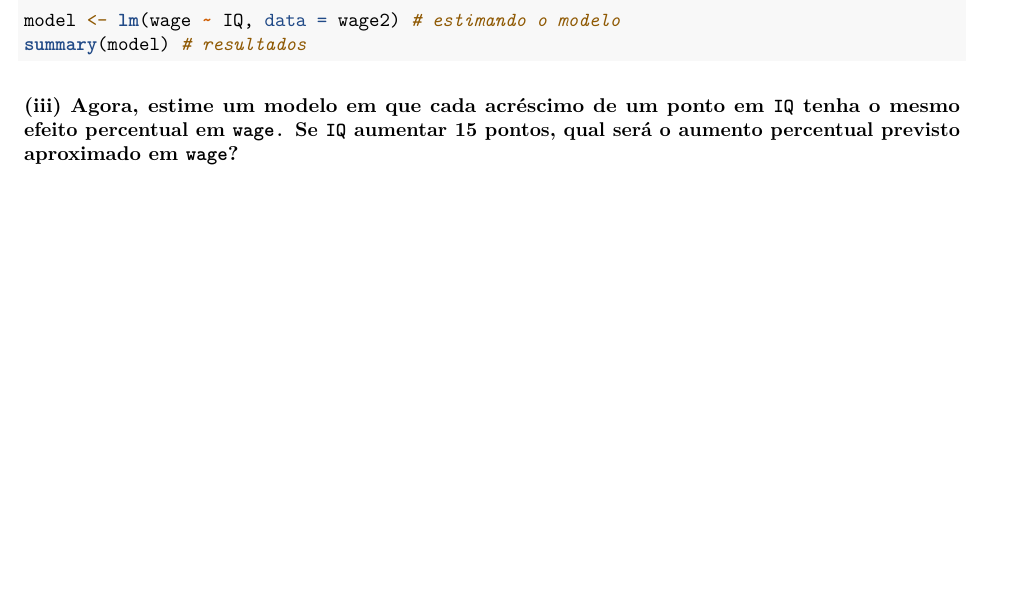
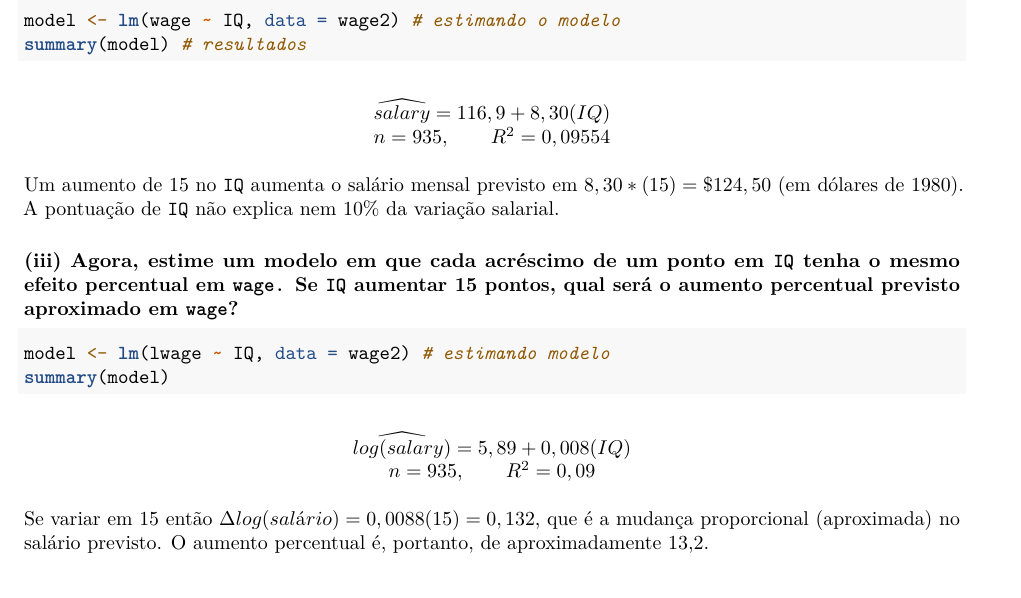
Before and after one commit to mandicneves/wooldridge_solutions, an R Markdown document (chapter_02/chapter_02_computer.Rmd): part of page 3 of 3, cut so that both start at the same text. Rendered offline with R 4.5, knitr and Pandoc, then LaTeX, with nearby package versions; the code chunks are not run, so their results and figures are left out.

Commit message:
Resolução exercício 04

````diff
--- a/chapter_02/chapter_02_computer.Rmd
+++ b/chapter_02/chapter_02_computer.Rmd
@@ -149,5 +149,27 @@ model <- lm(wage ~ IQ, data = wage2) # estimando o modelo
 summary(model) # resultados
 ```
 
+$$
+\begin{matrix}
+  \widehat {salary} = 116,9 + 8,30(IQ) \\
+  n = 935, \qquad R^2 = 0,09554
+\end{matrix}
+$$
+
+Um aumento de 15 no `IQ` aumenta o salário mensal previsto em $8,30*(15) = \$ 124,50$ (em dólares de 1980). A pontuação de `IQ` não explica nem 10% da variação salarial.
 
 ### (iii) Agora, estime um modelo em que cada acréscimo de um ponto em `IQ` tenha o mesmo efeito percentual em `wage.` Se `IQ` aumentar 15 pontos, qual será o aumento percentual previsto aproximado em `wage`?
+
+```{r}
+model <- lm(lwage ~ IQ, data = wage2) # estimando modelo
+summary(model)
+```
+
+$$
+\begin{matrix}
+  \widehat{log(salary)} = 5,89 + 0,008 (IQ) \\
+  n = 935, \qquad R^2 = 0,09
+\end{matrix}
+$$
+
+Se variar em 15 então $\Delta log(salário) = 0,0088(15) = 0,132$, que é a mudança proporcional (aproximada) no salário previsto. O aumento percentual é, portanto, de aproximadamente 13,2.
````
Also changed, not shown: chapter_02/chapter_02_computer.pdf, 1 other file.
